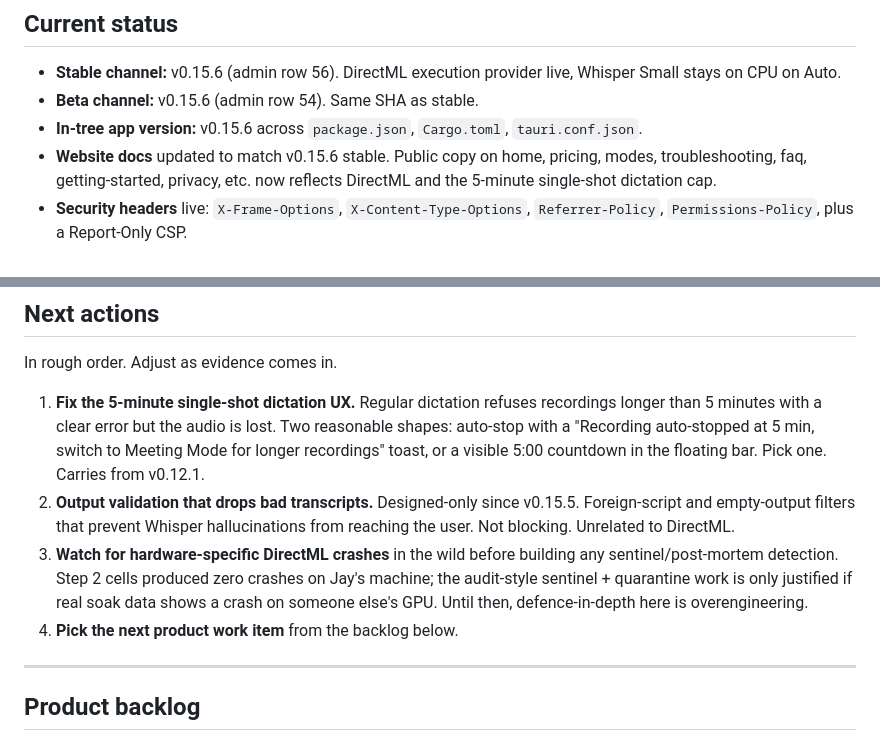
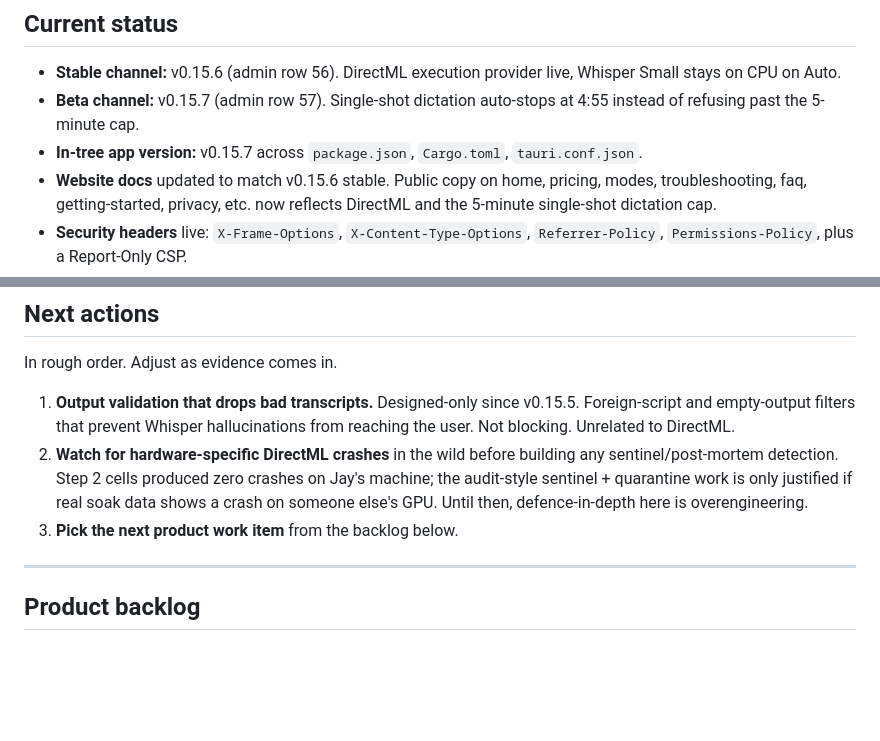
Before and after one commit to badoomtch/Utterbar-App, a Markdown page: TODO.md, 2 parts joined by grey strips. Rendered like a GitHub page; blank space fills up the shorter version.

Commit message:
docs(todo): reconcile after 0.15.7 beta publish
In-tree version and beta channel are now v0.15.7 (admin row 57).
Drops the completed 5-minute single-shot dictation UX item from Next
actions; remaining priorities are output validation, DirectML crash
watch, and pick the next backlog item.

Co-Authored-By: Claude Opus 4.7 (1M context) <noreply@anthropic.com>

```diff
--- a/TODO.md
+++ b/TODO.md
@@ -9,8 +9,8 @@ Active working list. Keep short. When something ships, move it out of Next actio
 ## Current status
 
 - **Stable channel:** v0.15.6 (admin row 56). DirectML execution provider live, Whisper Small stays on CPU on Auto.
-- **Beta channel:** v0.15.6 (admin row 54). Same SHA as stable.
-- **In-tree app version:** v0.15.6 across `package.json`, `Cargo.toml`, `tauri.conf.json`.
+- **Beta channel:** v0.15.7 (admin row 57). Single-shot dictation auto-stops at 4:55 instead of refusing past the 5-minute cap.
+- **In-tree app version:** v0.15.7 across `package.json`, `Cargo.toml`, `tauri.conf.json`.
 - **Website docs** updated to match v0.15.6 stable. Public copy on home, pricing, modes, troubleshooting, faq, getting-started, privacy, etc. now reflects DirectML and the 5-minute single-shot dictation cap.
 - **Security headers** live: `X-Frame-Options`, `X-Content-Type-Options`, `Referrer-Policy`, `Permissions-Policy`, plus a Report-Only CSP.
 - **Cloudflare Always Use HTTPS** enabled. Plain HTTP redirects to HTTPS for apex, www, and dl. subdomains.
@@ -25,10 +25,9 @@ Active working list. Keep short. When something ships, move it out of Next actio
 
 In rough order. Adjust as evidence comes in.
 
-1. **Fix the 5-minute single-shot dictation UX.** Regular dictation refuses recordings longer than 5 minutes with a clear error but the audio is lost. Two reasonable shapes: auto-stop with a "Recording auto-stopped at 5 min, switch to Meeting Mode for longer recordings" toast, or a visible 5:00 countdown in the floating bar. Pick one. Carries from v0.12.1.
-2. **Output validation that drops bad transcripts.** Designed-only since v0.15.5. Foreign-script and empty-output filters that prevent Whisper hallucinations from reaching the user. Not blocking. Unrelated to DirectML.
-3. **Watch for hardware-specific DirectML crashes** in the wild before building any sentinel/post-mortem detection. Step 2 cells produced zero crashes on Jay's machine; the audit-style sentinel + quarantine work is only justified if real soak data shows a crash on someone else's GPU. Until then, defence-in-depth here is overengineering.
-4. **Pick the next product work item** from the backlog below.
+1. **Output validation that drops bad transcripts.** Designed-only since v0.15.5. Foreign-script and empty-output filters that prevent Whisper hallucinations from reaching the user. Not blocking. Unrelated to DirectML.
+2. **Watch for hardware-specific DirectML crashes** in the wild before building any sentinel/post-mortem detection. Step 2 cells produced zero crashes on Jay's machine; the audit-style sentinel + quarantine work is only justified if real soak data shows a crash on someone else's GPU. Until then, defence-in-depth here is overengineering.
+3. **Pick the next product work item** from the backlog below.
 
 ---
 
```
